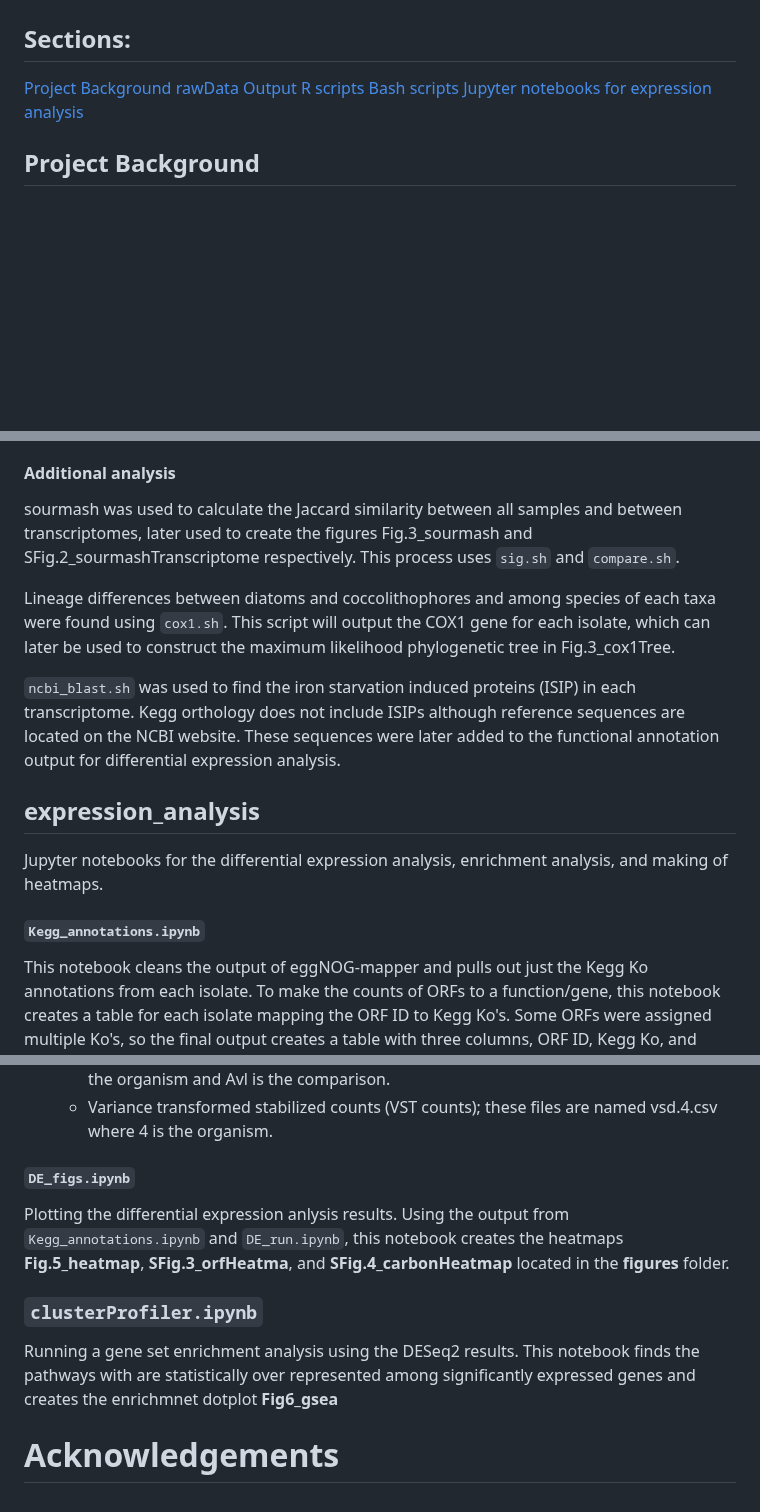
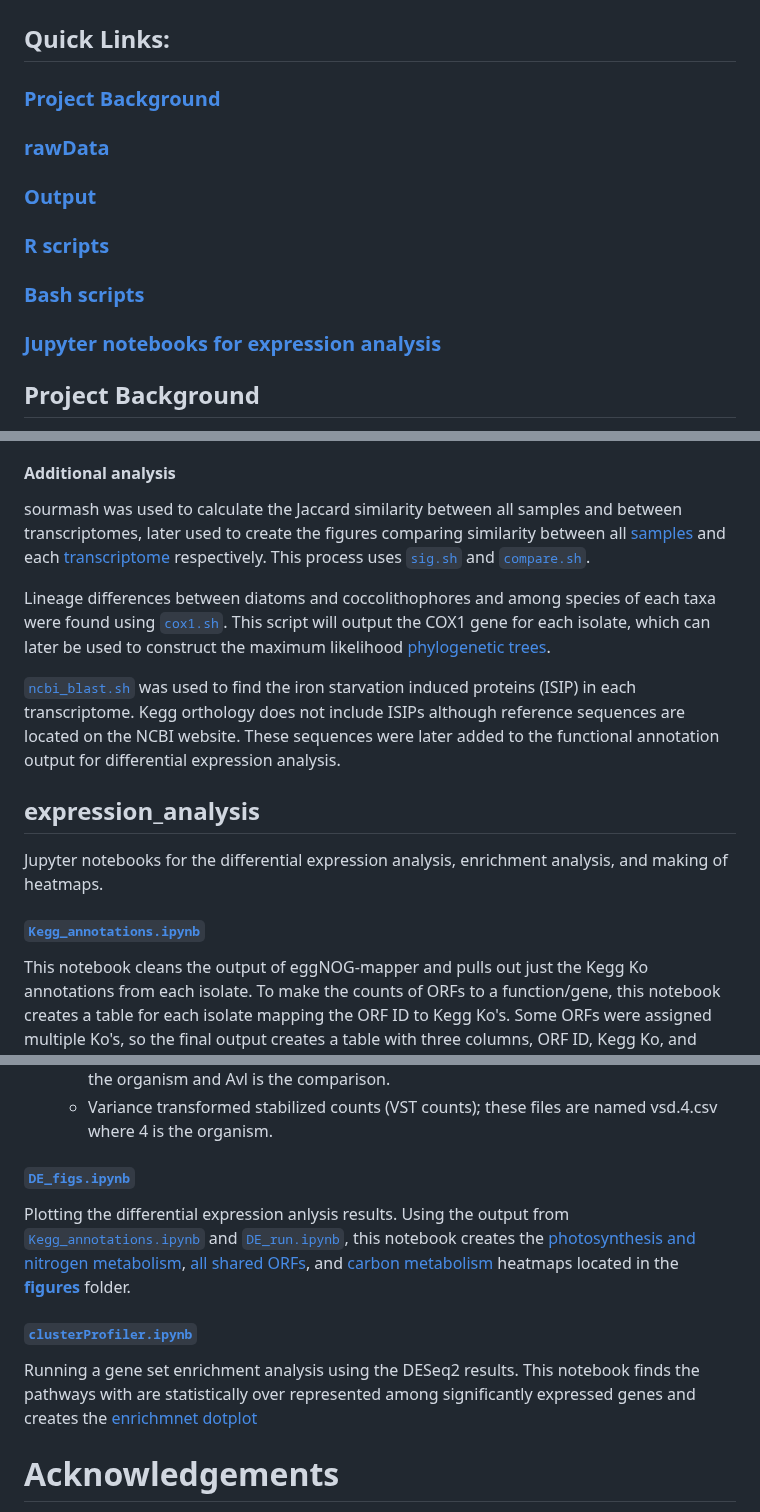
Before and after one commit to CohenLabUGA/SAB_isolates, a Markdown page: README.md, 3 parts joined by grey strips. Drawn GitHub-style; blank space fills up the shorter version.

```diff
--- a/README.md
+++ b/README.md
@@ -1,12 +1,18 @@
 # Iron physiology and metabolism of model phytoplankton taxa in the South Atlantic Bight
 
-## Sections:
-[Project Background](#project-background)
-[rawData](#rawdata)
-[Output](#output)
-[R scripts](#r_scripts)
-[Bash scripts](#bash_scripts)
-[Jupyter notebooks for expression analysis](#expression_analysis)
+## Quick Links:
+
+### [Project Background](#project-background)
+
+### [rawData](#rawdata)
+
+### [Output](#output)
+
+### [R scripts](#r_scripts)
+
+### [Bash scripts](#bash_scripts)
+
+### [Jupyter notebooks for expression analysis](#expression_analysis)
 
 ## Project Background
 
@@ -72,17 +77,17 @@ All [bash scripts](bash_scripts/) used to assemble a hybrid De Novo assembly for
 
 #### Additional analysis
 
-sourmash was used to calculate the Jaccard similarity between all samples and between transcriptomes, later used to create the figures Fig.3_sourmash and SFig.2_sourmashTranscriptome respectively. This process uses `sig.sh` and `compare.sh`.
+sourmash was used to calculate the Jaccard similarity between all samples and between transcriptomes, later used to create the figures comparing similarity between all [samples](figs/Fig3_sourmashAll.png) and each [transcriptome](figs/SFig2_sourmashTranscriptome.png) respectively. This process uses [`sig.sh`](bash_scripts/sig.sh) and [`compare.sh`](bash_scripts/compare.sh).
 
-Lineage differences between diatoms and coccolithophores and among species of each taxa were found using `cox1.sh`. This script will output the COX1 gene for each isolate, which can later be used to construct the maximum likelihood phylogenetic tree in Fig.3_cox1Tree.
+Lineage differences between diatoms and coccolithophores and among species of each taxa were found using [`cox1.sh`](bash_scripts/cox1.sh). This script will output the COX1 gene for each isolate, which can later be used to construct the maximum likelihood [phylogenetic trees](figs/cox1Trees.png).
 
-`ncbi_blast.sh` was used to find the iron starvation induced proteins (ISIP) in each transcriptome. Kegg orthology does not include ISIPs although reference sequences are located on the NCBI website. These sequences were later added to the functional annotation output for differential expression analysis.
+[`ncbi_blast.sh`](bash_scripts/ncbi_blash.sh) was used to find the iron starvation induced proteins (ISIP) in each transcriptome. Kegg orthology does not include ISIPs although reference sequences are located on the NCBI website. These sequences were later added to the functional annotation output for differential expression analysis.
 
 ## expression_analysis
 
 Jupyter notebooks for the differential expression analysis, enrichment analysis, and making of heatmaps.
 
-#### `Kegg_annotations.ipynb`
+#### [`Kegg_annotations.ipynb`](expression_analysis/Kegg_annotations.ipynb)
 This notebook cleans the output of eggNOG-mapper and pulls out just the Kegg Ko annotations from each isolate. To make the counts of ORFs to a function/gene, this notebook creates a table for each isolate mapping the ORF ID to Kegg Ko's. Some ORFs were assigned multiple Ko's, so the final output creates a table with three columns, ORF ID, Kegg Ko, and Ko_iteration; where the ORFs are repeated for each unique assigned Ko, and Ko_iteration iterates from 1 to n unique Ko's assigned. These ORF-to-Ko tables are then used to create a list of all unique Kos assinged across all organism, including the name and symbol for that Ko. Additionally, this notebook uses the Kegg API to create tables for pathways of interest, where the ko, name, and symbol for each pathway is listed in the table.
 - Input:
   - eggNOG-mapper annotation files
@@ -101,11 +106,11 @@ Differential expression anlysis with DESeq2. This notebook uses ORF counts from
   - Log2 fold shrinkage of DESeq2 results; these files are named lfc.4.Avl.csv where 4 is the organism and Avl is the comparison.
   - Variance transformed stabilized counts (VST counts); these files are named vsd.4.csv where 4 is the organism.
 
-#### `DE_figs.ipynb`
-Plotting the differential expression anlysis results. Using the output from `Kegg_annotations.ipynb` and `DE_run.ipynb`, this notebook creates the heatmaps **Fig.5_heatmap**, **SFig.3_orfHeatma**, and **SFig.4_carbonHeatmap** located in the **figures** folder.
+#### [`DE_figs.ipynb`](expression_analysis/DE_figs.ipynb)
+Plotting the differential expression anlysis results. Using the output from [`Kegg_annotations.ipynb`](expression_analysis/Kegg_annotations.ipynb) and [`DE_run.ipynb`](expression_analysis/DE_run.ipynb), this notebook creates the [photosynthesis and nitrogen metabolism](figs/Fig5_combinedHeatmap.png), [all shared ORFs](figs/SFig.3_orfHeatmap.png), and [carbon metabolism](figs/SFig.4_carbonHeatmap.png) heatmaps located in the [**figures**](figs/) folder.
 
-### `clusterProfiler.ipynb`
-Running a gene set enrichment analysis using the DESeq2 results. This notebook finds the pathways with are statistically over represented among significantly expressed genes and creates the enrichmnet dotplot **Fig6_gsea**
+#### [`clusterProfiler.ipynb`](expression_analysis/clusterProfiler.ipynb)
+Running a gene set enrichment analysis using the DESeq2 results. This notebook finds the pathways with are statistically over represented among significantly expressed genes and creates the [enrichmnet dotplot](figs/Fig6_gsea.png)
 
 
 
```
Also changed, not shown: other parts of README.md (+24 -25 lines).
